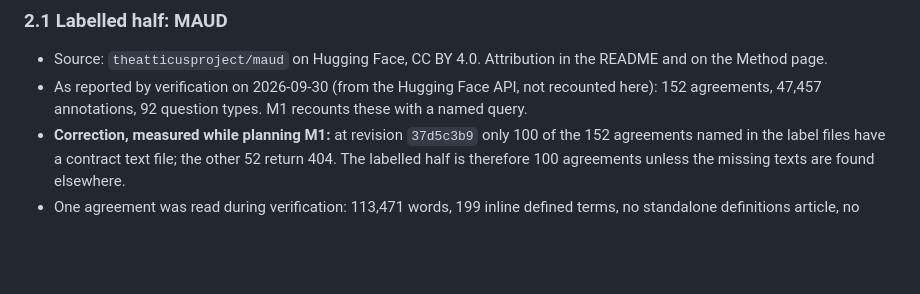
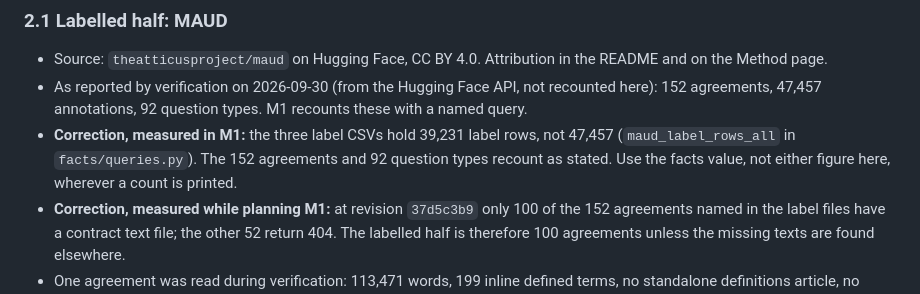
Before and after one commit to MichaelFornal/deal-terms-desk, a Markdown page: docs/PRD.md, the part around the change. Rendered like a GitHub page; blank space fills up the shorter version.

Commit message:
docs: correct MAUD label count in PRD 2.1 to the measured recount
Assisted-by: Claude
Co-Authored-By: Claude Opus 5.5 (1M context) <noreply@anthropic.com>

```diff
--- a/docs/PRD.md
+++ b/docs/PRD.md
@@ -42,6 +42,9 @@ so and compares against the published baselines.
   the Method page.
 - As reported by verification on 2026-09-30 (from the Hugging Face API, not recounted here): 152
   agreements, 47,457 annotations, 92 question types. M1 recounts these with a named query.
+- **Correction, measured in M1:** the three label CSVs hold 39,231 label rows, not 47,457
+  (`maud_label_rows_all` in `facts/queries.py`). The 152 agreements and 92 question types
+  recount as stated. Use the facts value, not either figure here, wherever a count is printed.
 - **Correction, measured while planning M1:** at revision `37d5c3b9` only 100 of the 152
   agreements named in the label files have a contract text file; the other 52 return 404. The
   labelled half is therefore 100 agreements unless the missing texts are found elsewhere.
```
